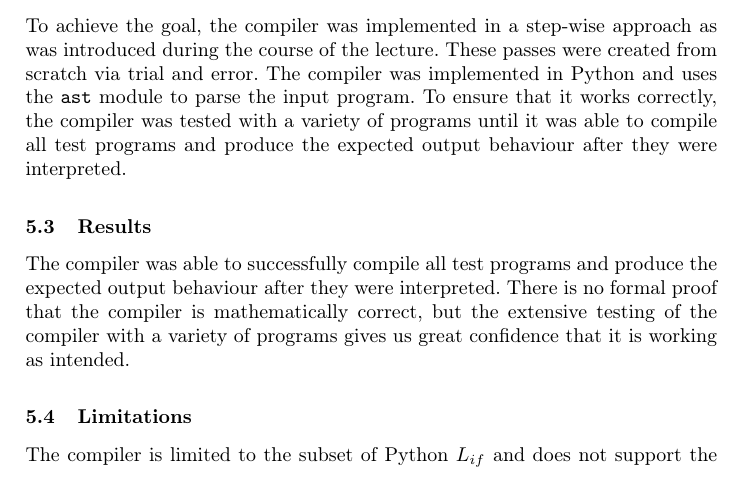
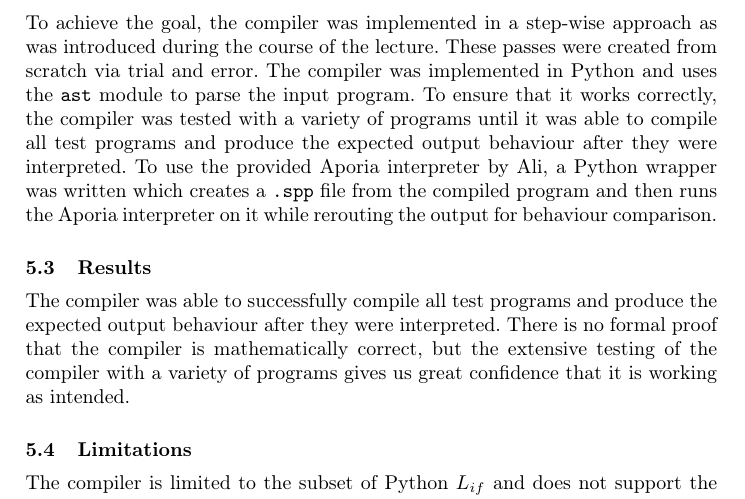
Before and after one commit to ruben-hutter/icpl-aporia-report, a LaTeX paper (proceedings.tex, which reads reportContent/sections/Evaluation.tex): part of page 8 of 10, cut so that both start at the same text. Compiled offline with pdfLaTeX; a LaTeX package or settings file that is missing is left out.

Commit message:
Extend Evaluation with wrapper

```diff
--- a/reportContent/sections/Evaluation.tex
+++ b/reportContent/sections/Evaluation.tex
@@ -7,6 +7,7 @@ The goal of this project was to implement a working compiler that translates the
 
 \subsection{Implementation}
 To achieve the goal, the compiler was implemented in a step-wise approach as was introduced during the course of the lecture. These passes were created from scratch via trial and error. The compiler was implemented in Python and uses the \texttt{ast} module to parse the input program. To ensure that it works correctly, the compiler was tested with a variety of programs until it was able to compile all test programs and produce the expected output behaviour after they were interpreted.
+To use the provided Aporia interpreter by Ali, a Python wrapper was written which creates a \texttt{.spp} file from the compiled program and then runs the Aporia interpreter on it while rerouting the output for behaviour comparison.
 
 \subsection{Results}
 The compiler was able to successfully compile all test programs and produce the expected output behaviour after they were interpreted. There is no formal proof that the compiler is mathematically correct, but the extensive testing of the compiler with a variety of programs gives us great confidence that it is working as intended.
```
